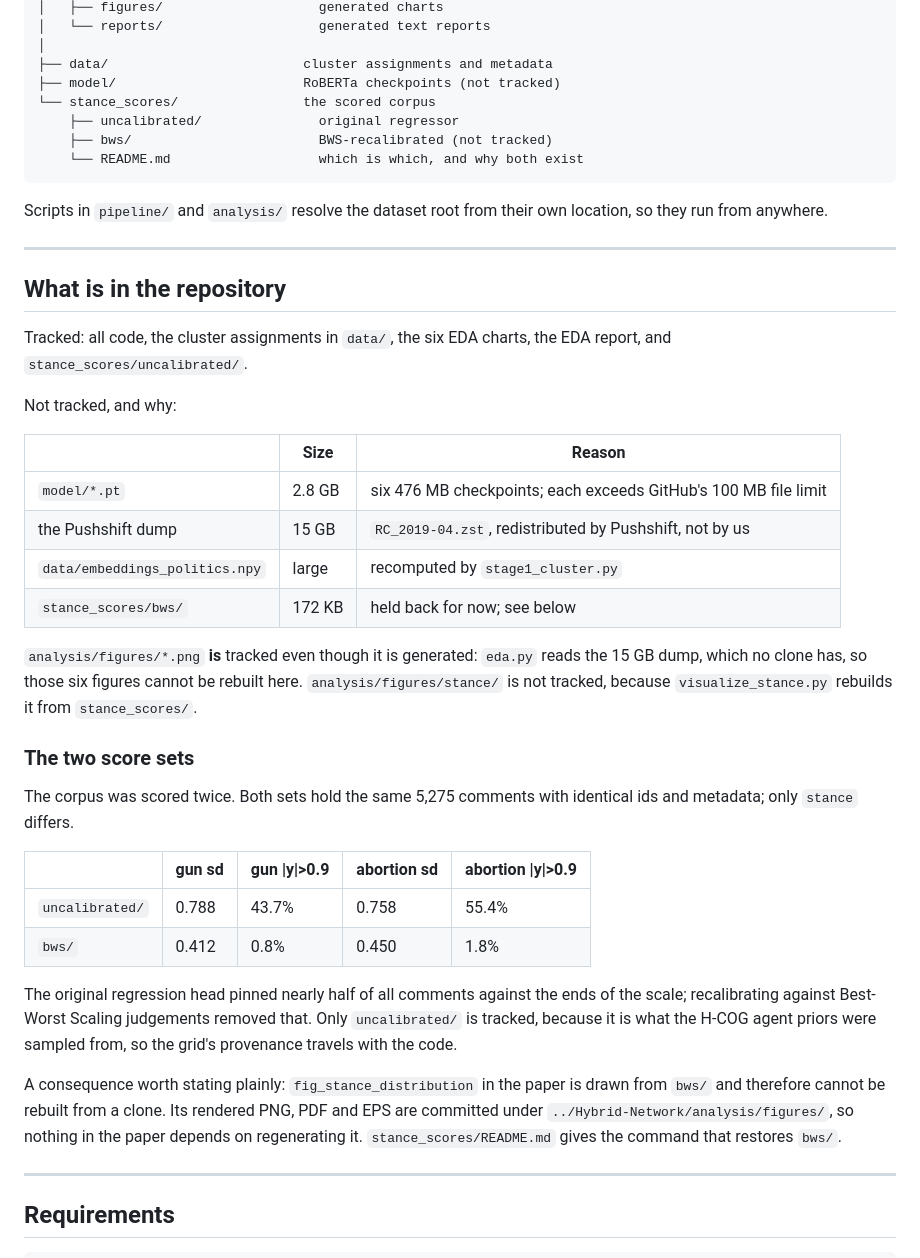
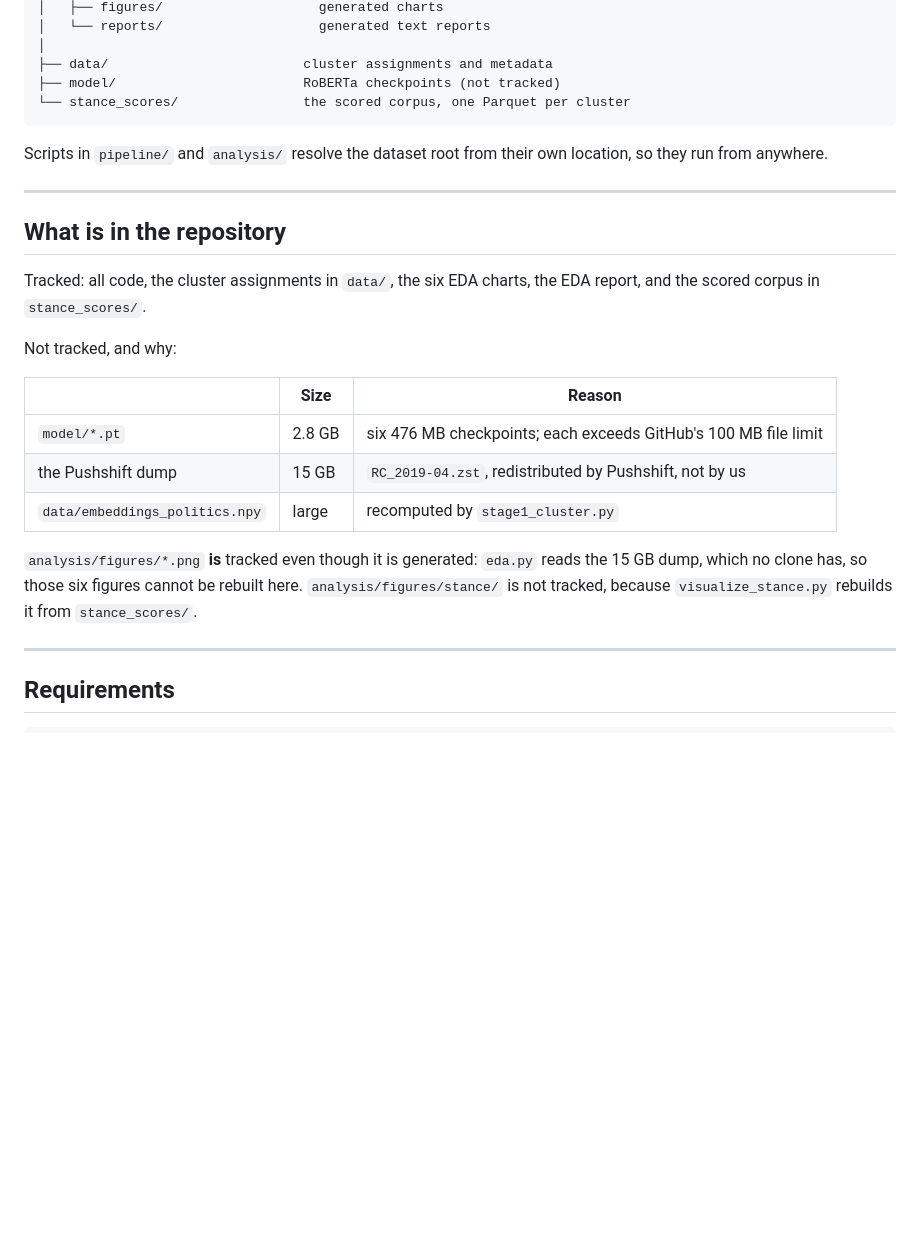
Before and after one commit to Evan-Jiamg/Flight_Reservation, a Markdown page: paper/README_Reddit-Dataset.md, the part around one of its changes. GitHub-like rendering; blank space fills up the shorter version.

Commit message:
Reddit-Dataset: ship one stance_scores/, document no other
The recalibrated set is not being pushed, so its documentation goes with it.
Two consequences beyond the prose:

A directory named uncalibrated/ only means something against a counterpart. With
the counterpart undocumented the name raises a question the reader cannot
answer, so the shipped set returns to a flat stance_scores/. Git tracks exactly
those paths -- the split was never committed -- so this registers as no change
at all rather than nine renames.

The code defaulted to the set being withheld. visualize_stance.py,
review_comments.py, stage2_infer.py and run_pipeline.sh all read
${STANCE_VARIANT:-bws}, and run_pipeline.sh scored with final_model_bws.pt. A
clone has none of that, so every one of them would have failed on first use.
They now default to stance_scores/ and final_model.pt, with $STANCE_SCORES_DIR
for anyone holding another scored copy.

The recalibrated parquet files move to Reddit-Dataset/stance_scores_bws/, kept
on disk and ignored. Hybrid-Network still reads them for fig_stance_distribution,
verified unchanged at -0.224 / -0.177; chart1_distribution still reads the
shipped set at -0.092 / -0.352.

Workflow.md loses Stage 6 entirely and renumbers; stance_scores/README.md is
gone, having existed only to explain the pair. Zero references to the second set
remain anywhere in Reddit-Dataset.

Hybrid-Network's docs named a concept Reddit-Dataset no longer explains, so they
name directories instead. One fact is stated rather than dropped:
fig_stance_distribution reads Reddit-Dataset/stance_scores_bws/, which is not in
the repository, so it is the one figure that cannot be rebuilt from a clone --
its rendered files are committed, so the paper does not depend on it.

Left alone deliberately: the manifest field recording which scorer produced the
grid, and run_hybrid.py's checkpoint default. Both are factual records of what
ran, and editing them to match the documentation would make the record wrong.

Verified: everything parses, both stance figures unchanged, the agent
initialiser resolves, the Reddit inspection scripts run against the shipped set,
and all three doc audits are clean.

Co-Authored-By: Claude Opus 5 <noreply@anthropic.com>

````diff
--- a/paper/README_Reddit-Dataset.md
+++ b/paper/README_Reddit-Dataset.md
@@ -35,10 +35,7 @@ Reddit-Dataset/
 │
 ├── data/                         cluster assignments and metadata
 ├── model/                        RoBERTa checkpoints (not tracked)
-└── stance_scores/                the scored corpus
-    ├── uncalibrated/               original regressor
-    ├── bws/                        BWS-recalibrated (not tracked)
-    └── README.md                   which is which, and why both exist
+└── stance_scores/                the scored corpus, one Parquet per cluster
 ```
 
 Scripts in `pipeline/` and `analysis/` resolve the dataset root from their own
@@ -49,7 +46,7 @@ location, so they run from anywhere.
 ## What is in the repository
 
 Tracked: all code, the cluster assignments in `data/`, the six EDA charts, the
-EDA report, and `stance_scores/uncalibrated/`.
+EDA report, and the scored corpus in `stance_scores/`.
 
 Not tracked, and why:
 
@@ -58,33 +55,11 @@ Not tracked, and why:
 | `model/*.pt` | 2.8 GB | six 476 MB checkpoints; each exceeds GitHub's 100 MB file limit |
 | the Pushshift dump | 15 GB | `RC_2019-04.zst`, redistributed by Pushshift, not by us |
 | `data/embeddings_politics.npy` | large | recomputed by `stage1_cluster.py` |
-| `stance_scores/bws/` | 172 KB | held back for now; see below |
 
 `analysis/figures/*.png` **is** tracked even though it is generated: `eda.py`
 reads the 15 GB dump, which no clone has, so those six figures cannot be
 rebuilt here. `analysis/figures/stance/` is not tracked, because
 `visualize_stance.py` rebuilds it from `stance_scores/`.
-
-### The two score sets
-
-The corpus was scored twice. Both sets hold the same 5,275 comments with
-identical ids and metadata; only `stance` differs.
-
-| | gun sd | gun \|y\|>0.9 | abortion sd | abortion \|y\|>0.9 |
-|---|---|---|---|---|
-| `uncalibrated/` | 0.788 | 43.7% | 0.758 | 55.4% |
-| `bws/` | 0.412 | 0.8% | 0.450 | 1.8% |
-
-The original regression head pinned nearly half of all comments against the
-ends of the scale; recalibrating against Best-Worst Scaling judgements removed
-that. Only `uncalibrated/` is tracked, because it is what the H-COG agent
-priors were sampled from, so the grid's provenance travels with the code.
-
-A consequence worth stating plainly: `fig_stance_distribution` in the paper is
-drawn from `bws/` and therefore cannot be rebuilt from a clone. Its rendered
-PNG, PDF and EPS are committed under `../Hybrid-Network/analysis/figures/`, so
-nothing in the paper depends on regenerating it. `stance_scores/README.md`
-gives the command that restores `bws/`.
 
 ---
 
````
Also changed, not shown: other parts of paper/README_Reddit-Dataset.md (+6 -7 lines).
